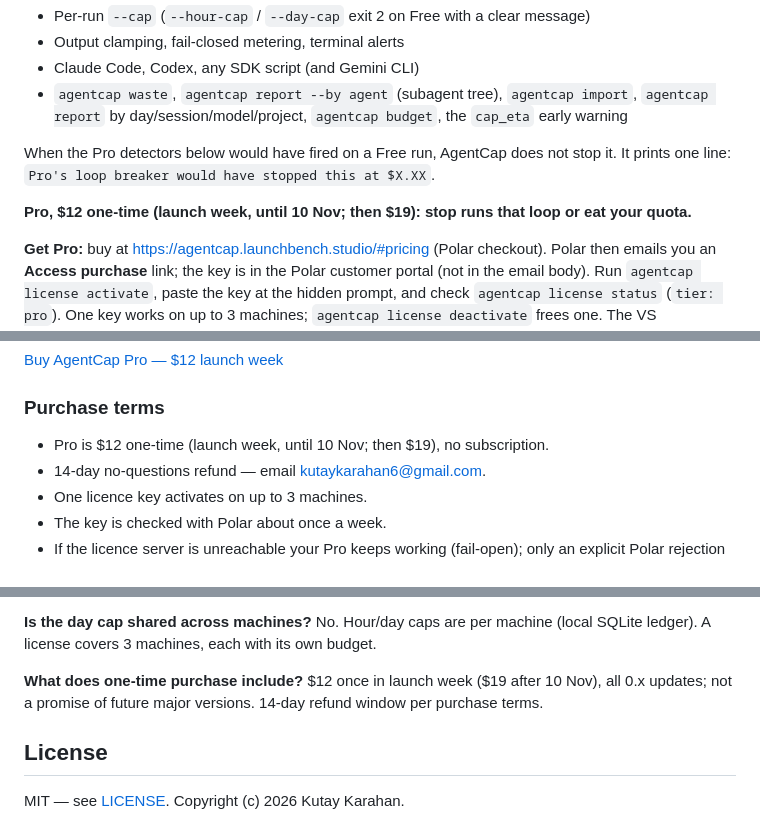
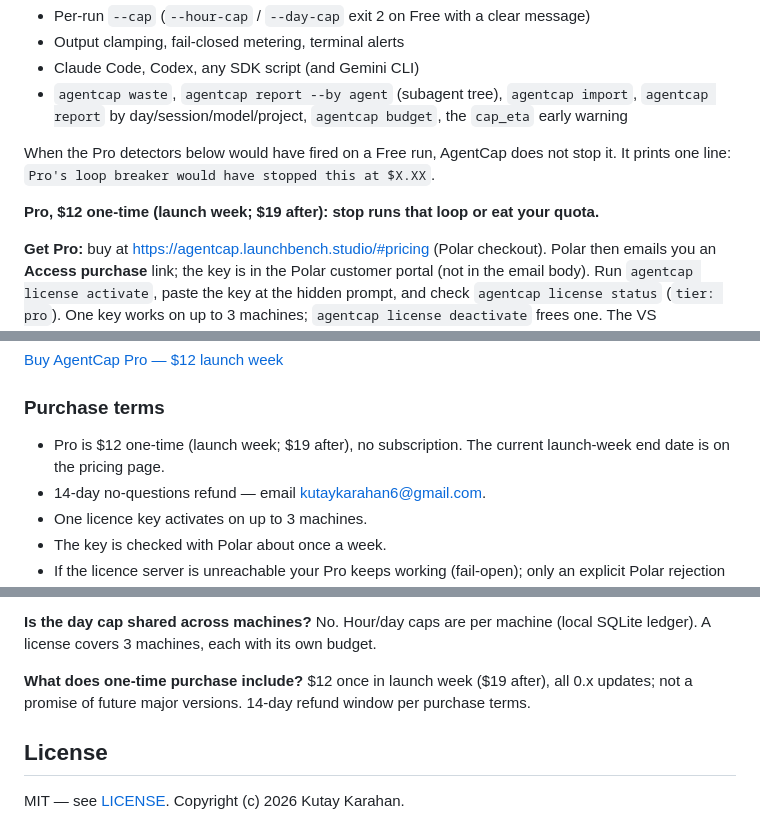
Before and after one commit to Blitz00X/agentcap, a Markdown page: README.md, 3 parts joined by grey strips. Rendered like a GitHub page.

Commit message:
docs: keep the launch-week end date on the pricing page, not in the package

```diff
--- a/README.md
+++ b/README.md
@@ -657,7 +657,7 @@ steps are noisy. No team aggregation: everything stays on your machine.
 When the Pro detectors below would have fired on a Free run, AgentCap does not stop it.
 It prints one line: `Pro's loop breaker would have stopped this at $X.XX`.
 
-**Pro, $12 one-time (launch week, until 10 Nov; then $19): stop runs that loop or eat your quota.**
+**Pro, $12 one-time (launch week; $19 after): stop runs that loop or eat your quota.**
 
 **Get Pro:** buy at https://agentcap.launchbench.studio/#pricing (Polar checkout). Polar then
 emails you an **Access purchase** link; the key is in the Polar customer portal (not in the
@@ -686,7 +686,7 @@ The VS Code/Cursor extension and the Claude Code plugin use the same CLI licence
 
 ### Purchase terms
 
-- Pro is $12 one-time (launch week, until 10 Nov; then $19), no subscription.
+- Pro is $12 one-time (launch week; $19 after), no subscription. The current launch-week end date is on the pricing page.
 - 14-day no-questions refund — email
   [kutaykarahan6@gmail.com](mailto:kutaykarahan6@gmail.com).
 - One licence key activates on up to 3 machines.
@@ -755,7 +755,7 @@ prices and reported usage; when usage is missing it charges the full reservation
 **Is the day cap shared across machines?** No. Hour/day caps are per machine
 (local SQLite ledger). A license covers 3 machines, each with its own budget.
 
-**What does one-time purchase include?** $12 once in launch week ($19 after 10 Nov), all 0.x updates; not a
+**What does one-time purchase include?** $12 once in launch week ($19 after), all 0.x updates; not a
 promise of future major versions. 14-day refund window per purchase terms.
 
 ## License
```
Also changed, not shown: CHANGELOG.md (+1 -0 lines).
